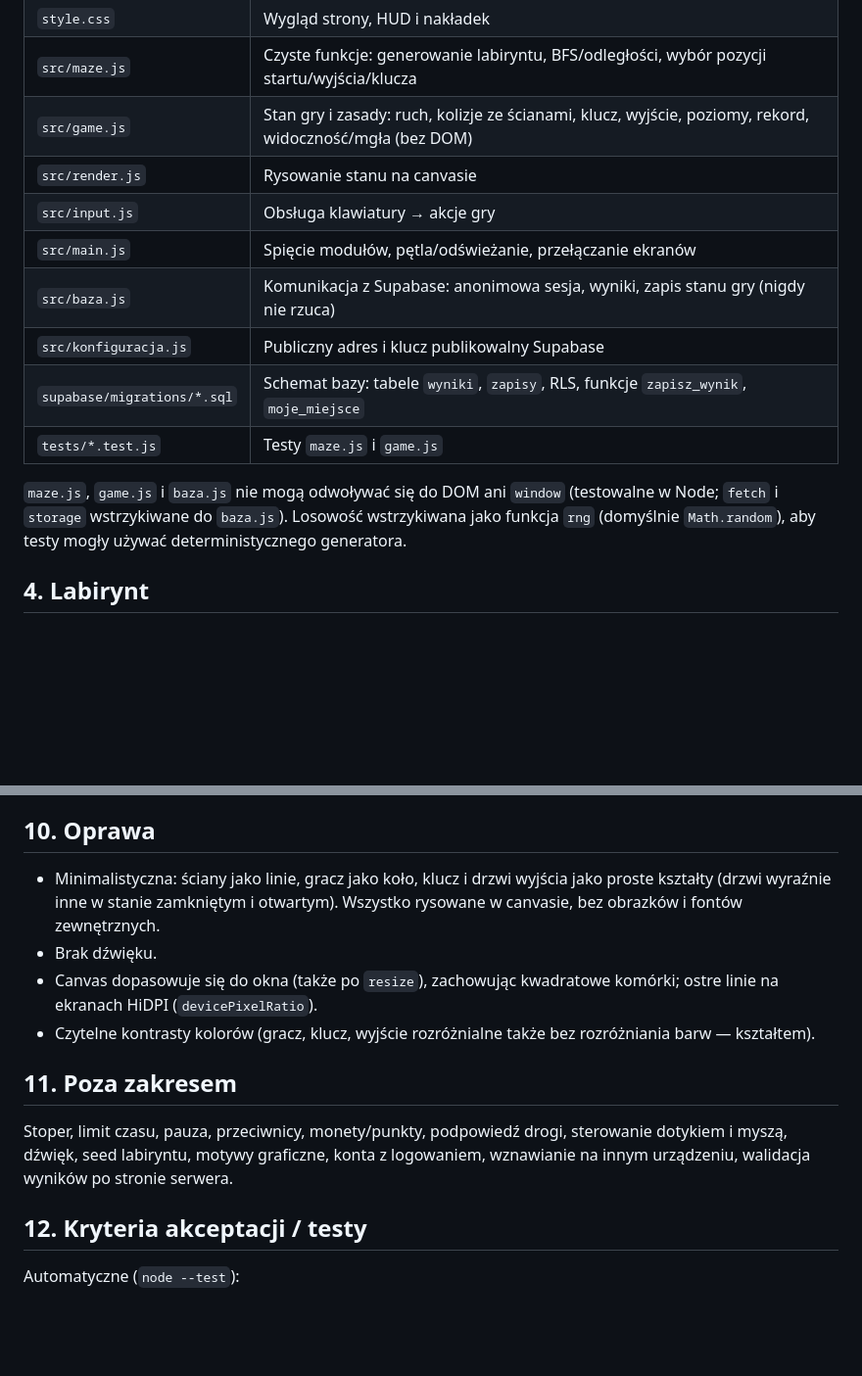
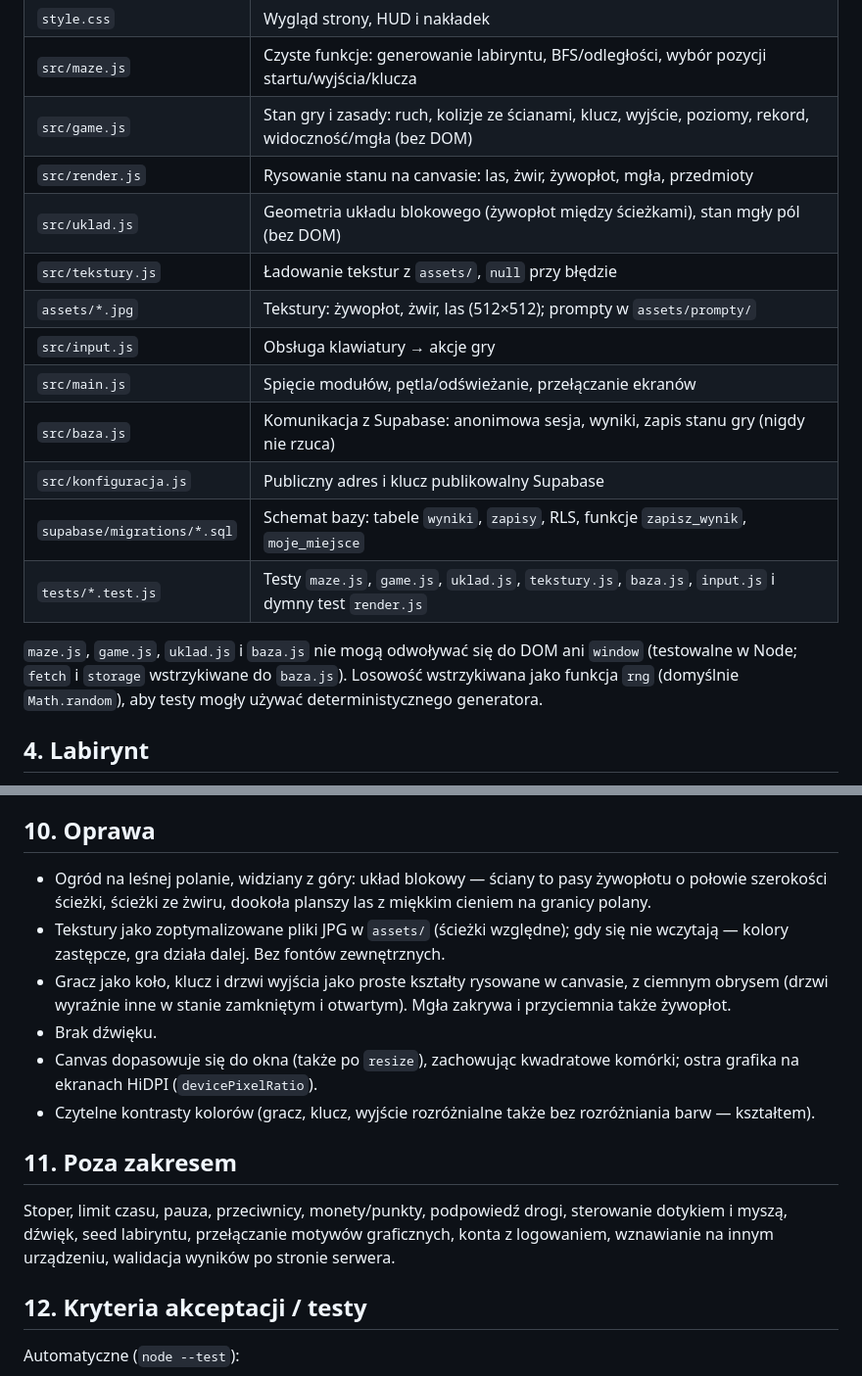
Before and after one commit to kuszmartomasz-hue/Maze, a Markdown page: wymagania.md, 2 parts joined by grey strips. Shown at 98% size. Drawn GitHub-style; blank space fills up the shorter version.

Commit message:
Wymagania i specyfikacja: oprawa ogrodu z teksturami
Co-Authored-By: Claude Opus 5.5 (1M context) <noreply@anthropic.com>

```diff
--- a/wymagania.md
+++ b/wymagania.md
@@ -22,15 +22,18 @@ i łatwa do pokazania. Zakres celowo umiarkowany.
 | `style.css` | Wygląd strony, HUD i nakładek |
 | `src/maze.js` | Czyste funkcje: generowanie labiryntu, BFS/odległości, wybór pozycji startu/wyjścia/klucza |
 | `src/game.js` | Stan gry i zasady: ruch, kolizje ze ścianami, klucz, wyjście, poziomy, rekord, widoczność/mgła (bez DOM) |
-| `src/render.js` | Rysowanie stanu na canvasie |
+| `src/render.js` | Rysowanie stanu na canvasie: las, żwir, żywopłot, mgła, przedmioty |
+| `src/uklad.js` | Geometria układu blokowego (żywopłot między ścieżkami), stan mgły pól (bez DOM) |
+| `src/tekstury.js` | Ładowanie tekstur z `assets/`, `null` przy błędzie |
+| `assets/*.jpg` | Tekstury: żywopłot, żwir, las (512×512); prompty w `assets/prompty/` |
 | `src/input.js` | Obsługa klawiatury → akcje gry |
 | `src/main.js` | Spięcie modułów, pętla/odświeżanie, przełączanie ekranów |
 | `src/baza.js` | Komunikacja z Supabase: anonimowa sesja, wyniki, zapis stanu gry (nigdy nie rzuca) |
 | `src/konfiguracja.js` | Publiczny adres i klucz publikowalny Supabase |
 | `supabase/migrations/*.sql` | Schemat bazy: tabele `wyniki`, `zapisy`, RLS, funkcje `zapisz_wynik`, `moje_miejsce` |
-| `tests/*.test.js` | Testy `maze.js` i `game.js` |
+| `tests/*.test.js` | Testy `maze.js`, `game.js`, `uklad.js`, `tekstury.js`, `baza.js`, `input.js` i dymny test `render.js` |
 
-`maze.js`, `game.js` i `baza.js` nie mogą odwoływać się do DOM ani `window` (testowalne w Node; `fetch` i `storage` wstrzykiwane do `baza.js`). Losowość wstrzykiwana
+`maze.js`, `game.js`, `uklad.js` i `baza.js` nie mogą odwoływać się do DOM ani `window` (testowalne w Node; `fetch` i `storage` wstrzykiwane do `baza.js`). Losowość wstrzykiwana
 jako funkcja `rng` (domyślnie `Math.random`), aby testy mogły używać deterministycznego generatora.
 
 ## 4. Labirynt
@@ -95,16 +98,20 @@ jako funkcja `rng` (domyślnie `Math.random`), aby testy mogły używać determi
   i po ruchach (najwyżej raz na 3 s). Po ukończeniu poziomu zapis wskazuje następny poziom.
 
 ## 10. Oprawa
-- Minimalistyczna: ściany jako linie, gracz jako koło, klucz i drzwi wyjścia jako proste kształty
-  (drzwi wyraźnie inne w stanie zamkniętym i otwartym). Wszystko rysowane w canvasie, bez obrazków i fontów zewnętrznych.
+- Ogród na leśnej polanie, widziany z góry: układ blokowy — ściany to pasy żywopłotu o połowie szerokości
+  ścieżki, ścieżki ze żwiru, dookoła planszy las z miękkim cieniem na granicy polany.
+- Tekstury jako zoptymalizowane pliki JPG w `assets/` (ścieżki względne); gdy się nie wczytają — kolory
+  zastępcze, gra działa dalej. Bez fontów zewnętrznych.
+- Gracz jako koło, klucz i drzwi wyjścia jako proste kształty rysowane w canvasie, z ciemnym obrysem
+  (drzwi wyraźnie inne w stanie zamkniętym i otwartym). Mgła zakrywa i przyciemnia także żywopłot.
 - Brak dźwięku.
-- Canvas dopasowuje się do okna (także po `resize`), zachowując kwadratowe komórki; ostre linie na ekranach HiDPI
+- Canvas dopasowuje się do okna (także po `resize`), zachowując kwadratowe komórki; ostra grafika na ekranach HiDPI
   (`devicePixelRatio`).
 - Czytelne kontrasty kolorów (gracz, klucz, wyjście rozróżnialne także bez rozróżniania barw — kształtem).
 
 ## 11. Poza zakresem
 Stoper, limit czasu, pauza, przeciwnicy, monety/punkty, podpowiedź drogi, sterowanie dotykiem i myszą,
-dźwięk, seed labiryntu, motywy graficzne, konta z logowaniem, wznawianie na innym urządzeniu,
+dźwięk, seed labiryntu, przełączanie motywów graficznych, konta z logowaniem, wznawianie na innym urządzeniu,
 walidacja wyników po stronie serwera.
 
 ## 12. Kryteria akceptacji / testy
```
Also changed, not shown: other parts of wymagania.md (+5 -0 lines), 1 other file.
